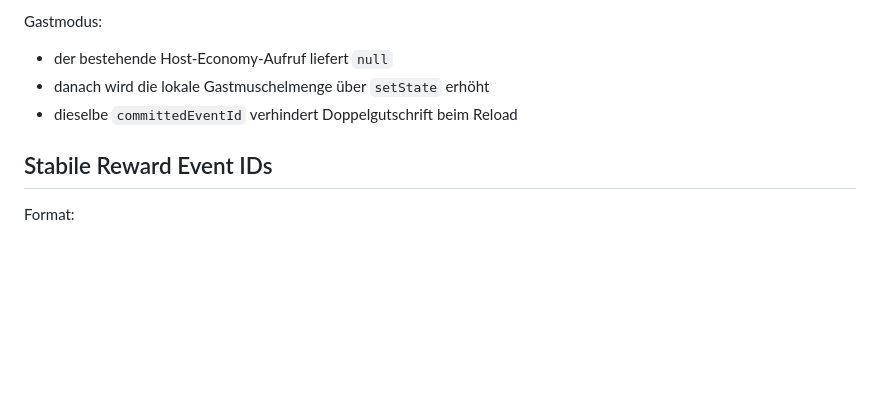
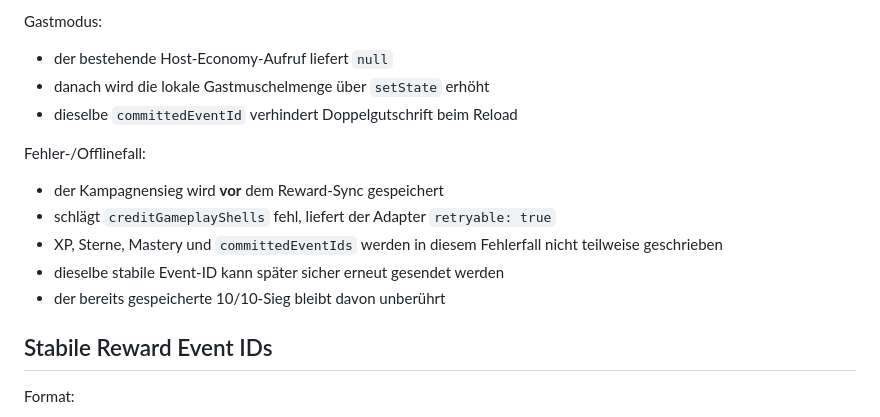
Before and after one commit to o-some/crown-of-words, a Markdown page: docs/HOST_INTEGRATION_CONTRACT.md, the part around the change. Rendered like a GitHub page; blank space fills up the shorter version.

Commit message:
docs: harden host reward retry contract

```diff
--- a/docs/HOST_INTEGRATION_CONTRACT.md
+++ b/docs/HOST_INTEGRATION_CONTRACT.md
@@ -67,6 +67,14 @@ Gastmodus:
 - danach wird die lokale Gastmuschelmenge über `setState` erhöht
 - dieselbe `committedEventId` verhindert Doppelgutschrift beim Reload
 
+Fehler-/Offlinefall:
+
+- der Kampagnensieg wird **vor** dem Reward-Sync gespeichert
+- schlägt `creditGameplayShells` fehl, liefert der Adapter `retryable: true`
+- XP, Sterne, Mastery und `committedEventIds` werden in diesem Fehlerfall nicht teilweise geschrieben
+- dieselbe stabile Event-ID kann später sicher erneut gesendet werden
+- der bereits gespeicherte 10/10-Sieg bleibt davon unberührt
+
 ## Stabile Reward Event IDs
 
 Format:
```
